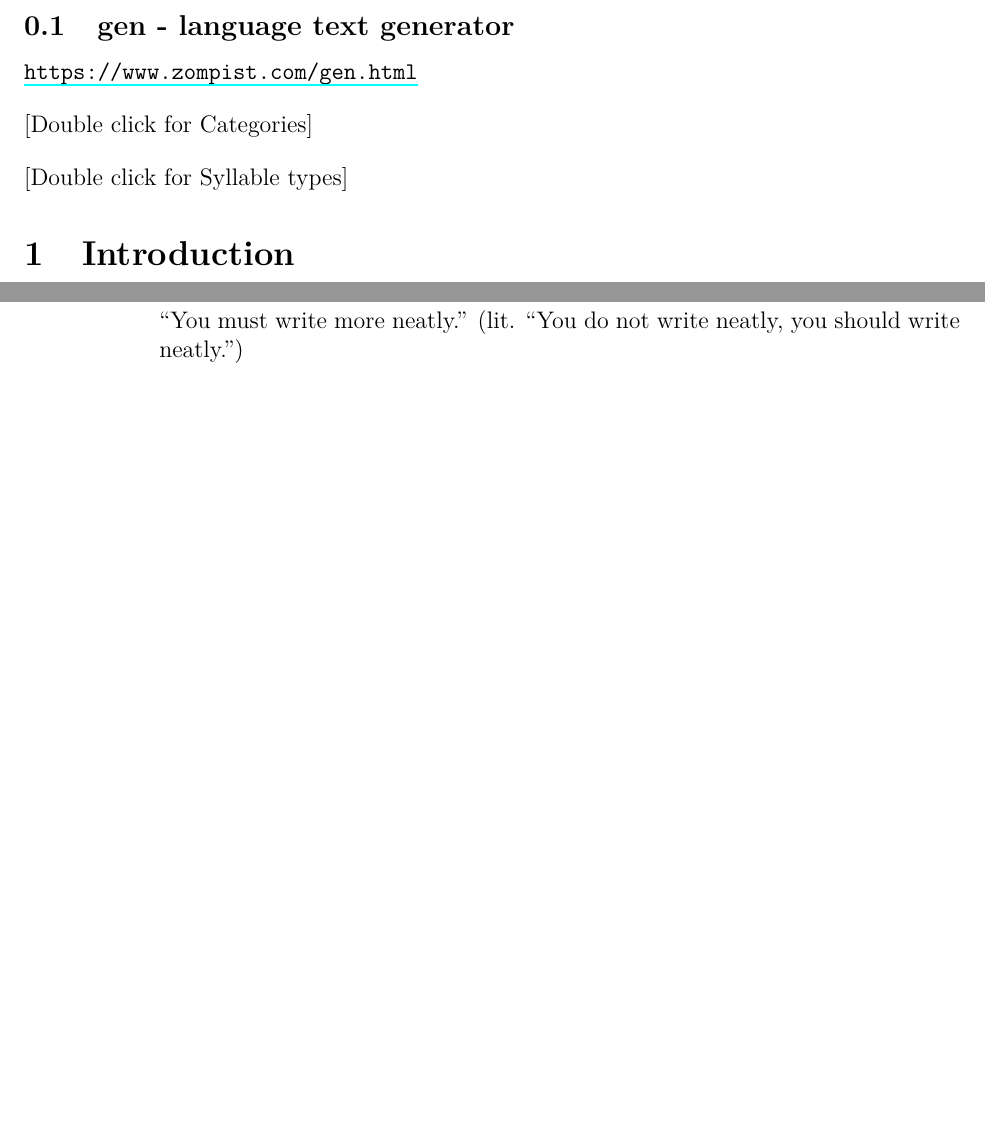
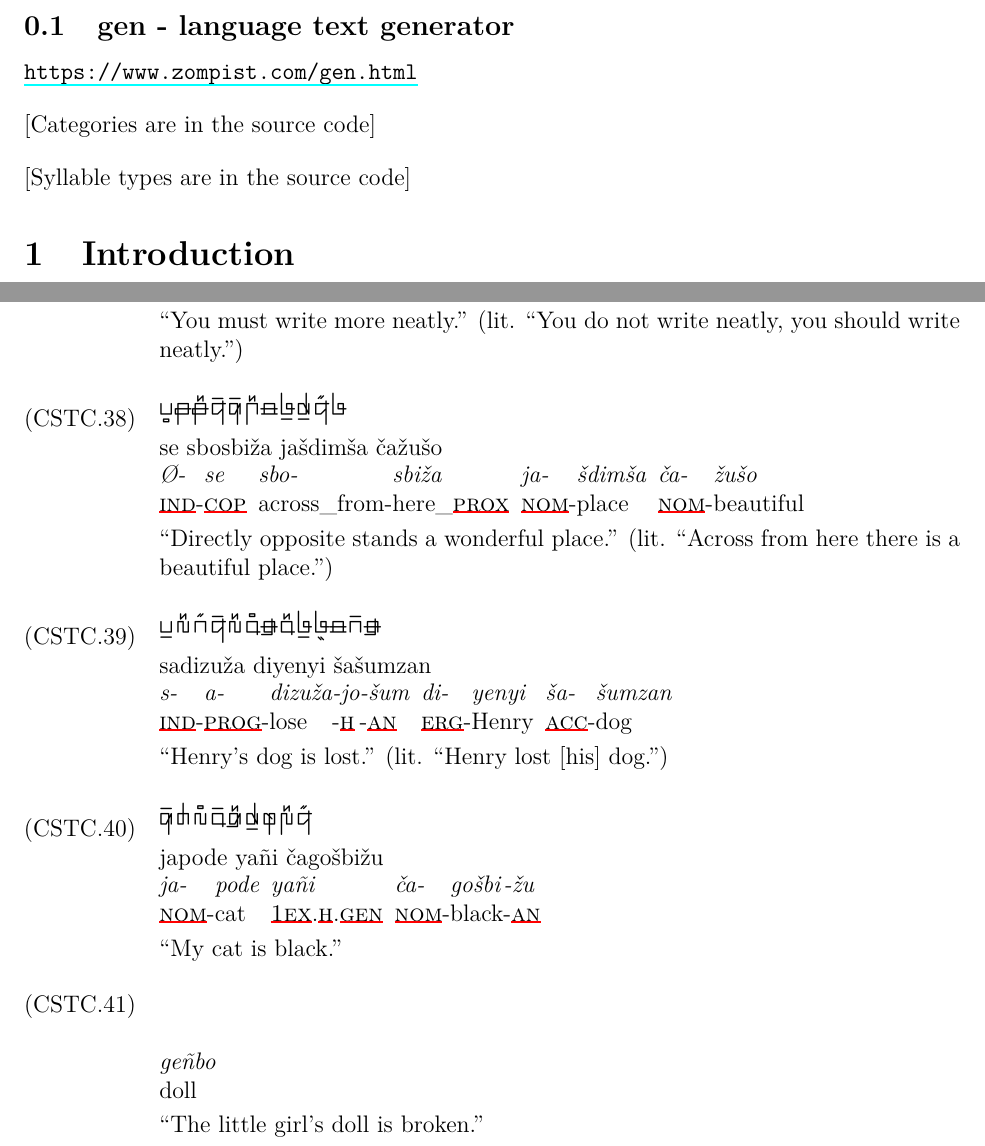
Before and after one commit to liujip0/sumsgiwa, a LaTeX document (main.tex, which reads 00_Glossary.tex, 00_Util.tex, 07_Translations.tex): two parts of pages 4 and 31 of 33 before the commit and two parts of pages 4 and 32 of 34 after it, joined at a grey line, cut so that both start at the same text, the shorter picture padded with empty space. Compiled offline with XeLaTeX.

Commit message:
added some translations and examples

```diff
--- a/00_Glossary.tex
+++ b/00_Glossary.tex
@@ -17,6 +17,8 @@
 \newleipzig{sjv}{sjv}{subjunctive}
 \newleipzig{yn}{yn}{yes/no question}
 \newleipzig{cmpr}{cmpr}{comparative}
+\newleipzig{vbz}{vbz}{verbalizer}
+\newleipzig{adjz}{adjz}{adjectivizer}
 
 \newacronym{tam}{TAM}{tense-aspect-mood}
 
--- a/00_Util.tex
+++ b/00_Util.tex
@@ -4,7 +4,7 @@
 \subsection{gen - language text generator}
 \url{https://www.zompist.com/gen.html}
 
-{[}Double click for Categories{]}
+{[}Categories are in the source code{]}
 \iffalse
 C=šždkgszpbtčjywcżmnñ
 V=iueoa
@@ -13,7 +13,7 @@ S=šs
 P=bdg
 \fi
 
-{[}Double click for Syllable types{]}
+{[}Syllable types are in the source code{]}
 \iffalse
 CV
 SPV
--- a/07_Translations.tex
+++ b/07_Translations.tex
@@ -641,6 +641,62 @@ kiken[neatly]
 \endgl
 \xe
 
+\ex~[glstyle=nlevel]
+\begingl
+\glpreamble \SGwithRom{se sbosbi\v{z}a ja\v{s}dim\v{s}a \v{c}a\v{z}u\v{s}o}
+\endpreamble
+Ø-[{\Ind}-]@
+se[{\Cop}]
+sbo-[across\_from-]@
+sbi\v{z}a[here\_{\Prox}]
+ja-[{\Nom}-]@
+\v{s}dim\v{s}a[place]
+\v{c}a-[{\Nom}-]@
+\v{z}u\v{s}o[beautiful]
+\glft "Directly opposite stands a wonderful place." (lit. "Across from here there is a beautiful place.")
+\endgl
+\xe
+
+\ex~[glstyle=nlevel]
+\begingl
+\glpreamble \SGwithRom{sadizu\v{z}a diyenyi \v{s}a\v{s}umzan}
+\endpreamble
+s-[{\Ind}-]@
+a-[{\Prog}-]@
+dizu\v{z}a[lose]@
+-jo[-{\Hg}]@
+-\v{s}um[-{\An}]
+di-[{\Erg}-]@
+yenyi[Henry]
+\v{s}a-[{\Acc}-]@
+\v{s}umzan[dog]
+\glft "Henry's dog is lost." (lit. "Henry lost [his] dog.")
+\endgl
+\xe
+
+\ex~[glstyle=nlevel]
+\begingl
+\glpreamble \SGwithRom{japode yañi \v{c}ago\v{s}bi\v{z}u}
+\endpreamble
+ja-[{\Nom}-]@
+pode[cat]
+yañi[{\Fex}.{\Hg}.{\Gen}]
+\v{c}a-[{\Nom}-]@
+go\v{s}bi[black]@
+-\v{z}u[-{\An}]
+\glft "My cat is black."
+\endgl
+\xe
+
+\ex~[glstyle=nlevel]
+\begingl
+\glpreamble \SGwithRom{}
+\endpreamble
+geñbo[doll]
+\glft "The little girl's doll is broken."
+\endgl
+\xe
+
 
 \endgroup
 \iffalse
```
Also changed, not shown: 04_Grammar/04_02_Noun and Noun-Phrase Operations.tex (+42 -3 lines).
